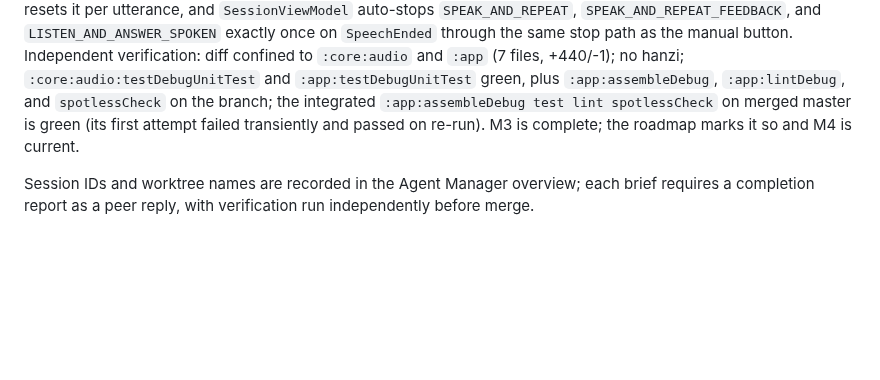
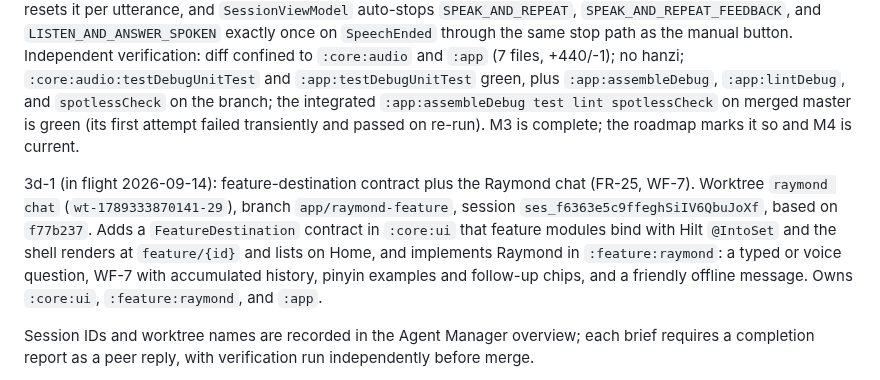
Before and after one commit to iamenianc/Mandarin, a Markdown page: .kilo/plan.md, the part around the change. GitHub-like rendering; blank space fills up the shorter version.

Commit message:
Record the Raymond feature-destination dispatch in the plan

```diff
--- a/.kilo/plan.md
+++ b/.kilo/plan.md
@@ -220,6 +220,14 @@ integrated `:app:assembleDebug test lint spotlessCheck` on merged master is gree
 first attempt failed transiently and passed on re-run). M3 is complete; the roadmap marks
 it so and M4 is current.
 
+3d-1 (in flight 2026-09-14): feature-destination contract plus the Raymond chat (FR-25,
+WF-7). Worktree `raymond chat` (`wt-1789333870141-29`), branch `app/raymond-feature`,
+session `ses_f6363e5c9ffeghSiIV6QbuJoXf`, based on `f77b237`. Adds a `FeatureDestination`
+contract in `:core:ui` that feature modules bind with Hilt `@IntoSet` and the shell renders
+at `feature/{id}` and lists on Home, and implements Raymond in `:feature:raymond`: a typed
+or voice question, WF-7 with accumulated history, pinyin examples and follow-up chips, and
+a friendly offline message. Owns `:core:ui`, `:feature:raymond`, and `:app`.
+
 Session IDs and worktree names are recorded in the Agent Manager overview; each brief
 requires a completion report as a peer reply, with verification run independently before
 merge.
```
